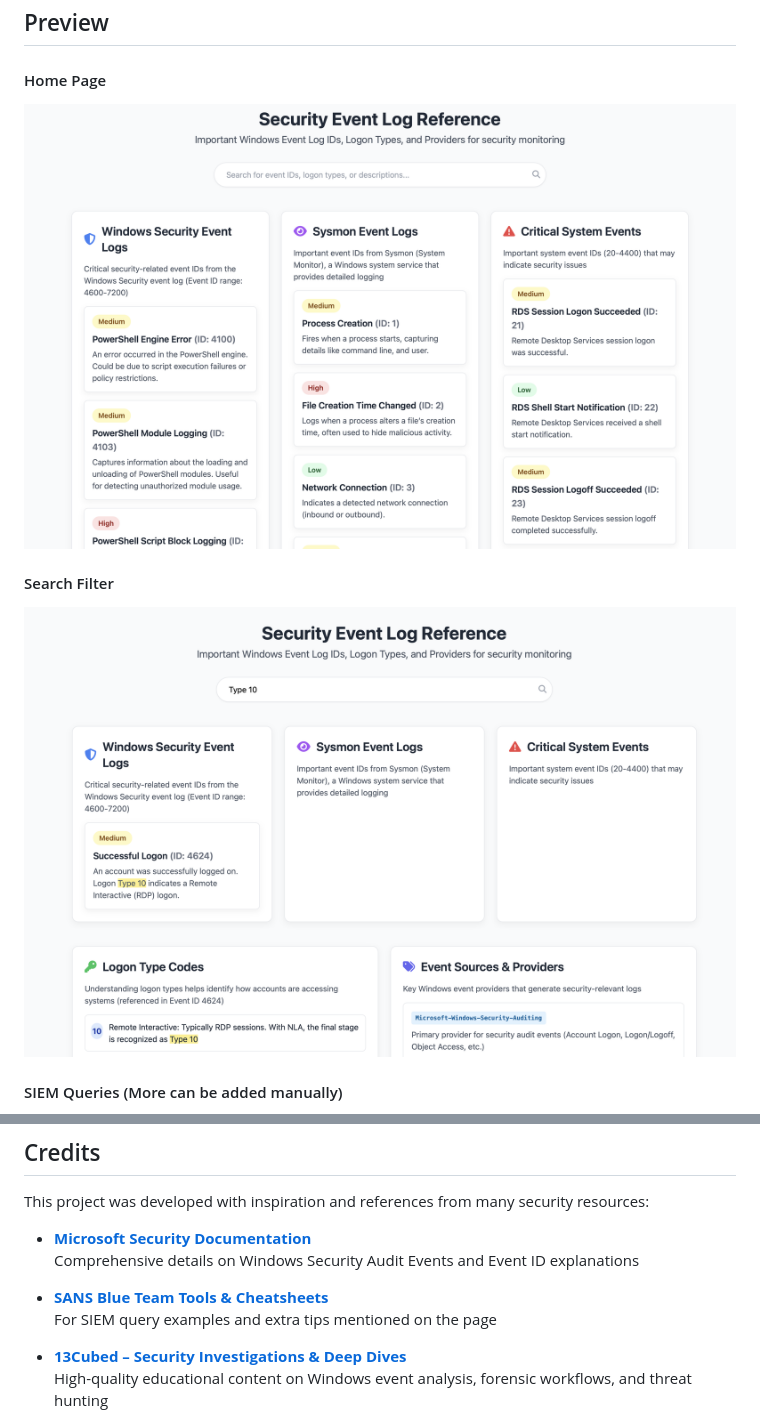
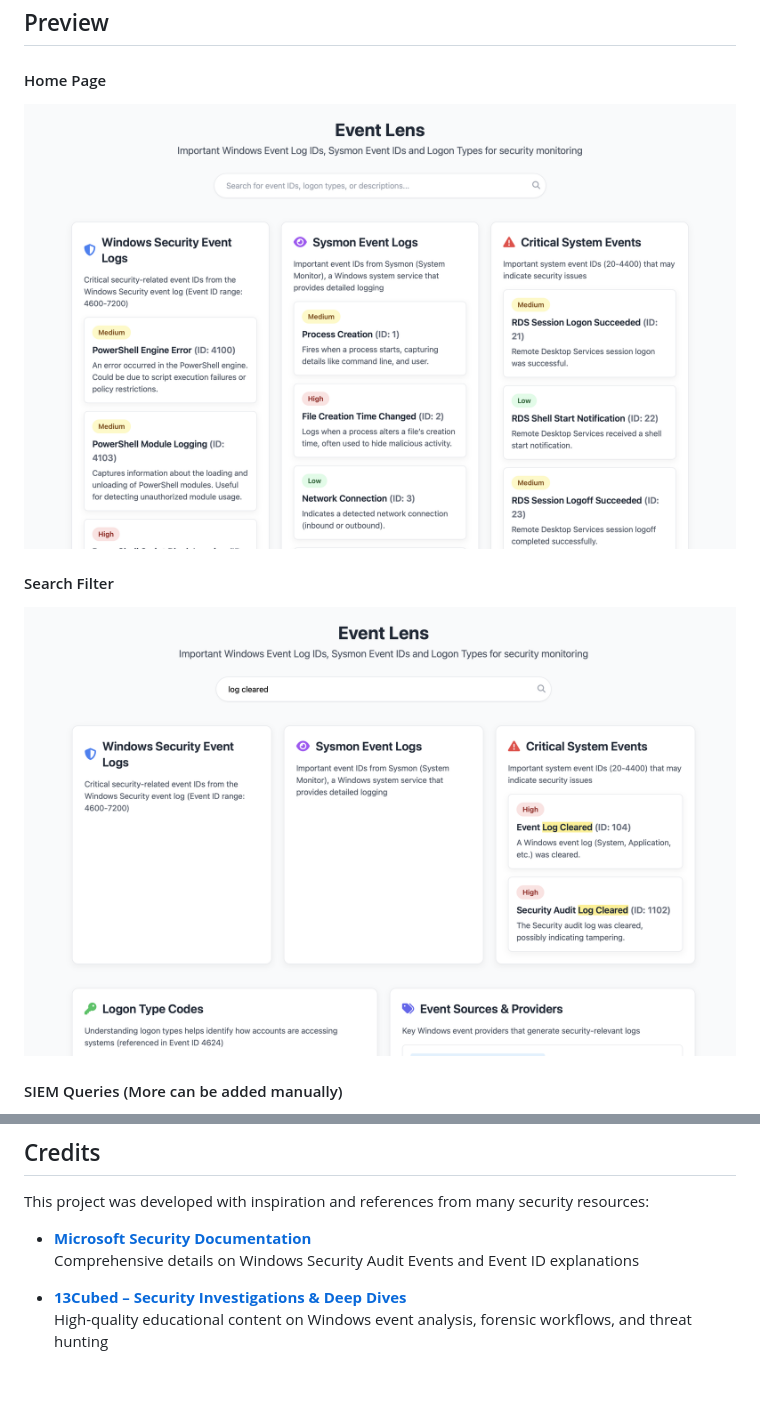
Before and after one commit to cx48/EventLens, a Markdown page: README.md, 2 parts joined by grey strips. GitHub-like rendering; pictures changed too: screenshots/home-page.png, screenshots/search-feature.png (deleted), screenshots/search-filter.png (added); blank space fills up the shorter version.

Commit message:
Minor changes in readme and index.html

```diff
--- a/README.md
+++ b/README.md
@@ -8,7 +8,7 @@ Event Lens provides a structured, searchable, and visually clean reference for c
 ![Home Page](screenshots/home-page.png)
 
 #### Search Filter
-![Search Filter](screenshots/search-feature.png)
+![Search Filter](screenshots/search-filter.png)
 
 #### SIEM Queries (More can be added manually)
 ![SIEM](screenshots/siem-query-examples.png)
@@ -54,9 +54,6 @@ This project was developed with inspiration and references from many security re
 - **[Microsoft Security Documentation](https://learn.microsoft.com/en-us/windows/security/threat-protection/auditing/basic-security-audit-events)**
   Comprehensive details on Windows Security Audit Events and Event ID explanations
 
-- **[SANS Blue Team Tools & Cheatsheets](https://www.sans.org/blue-team/)**
-  For SIEM query examples and extra tips mentioned on the page
-
 - **[13Cubed – Security Investigations & Deep Dives](https://www.youtube.com/c/13Cubed)**
   High-quality educational content on Windows event analysis, forensic workflows, and threat hunting
 
```
Also changed, not shown: 4 other files.
